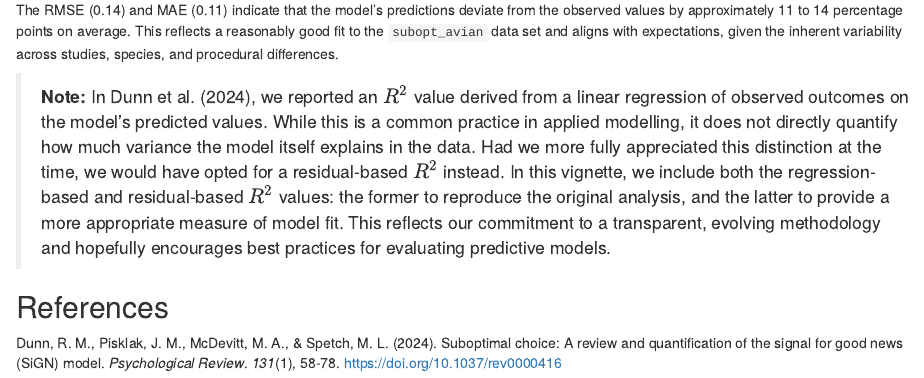
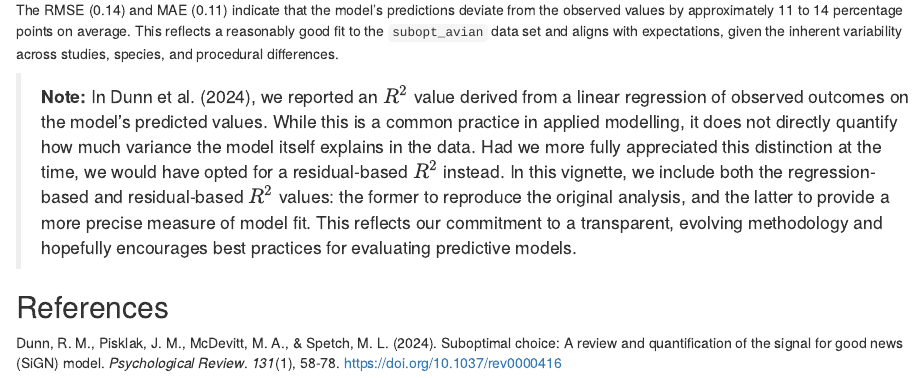
Before and after one commit to jpisklak/SiGN, an R Markdown document (vignettes/articles/suboptimal_data.Rmd): the page in a window 1100 px wide, from 2780 px down. Rendered offline with R 4.5, knitr and Pandoc, with nearby package versions.

Commit message:
Updated terminology

```diff
--- a/vignettes/articles/suboptimal_data.Rmd
+++ b/vignettes/articles/suboptimal_data.Rmd
@@ -110,7 +110,7 @@ text(x = 0.25, y = 0.75, labels = stats_mod, cex = 0.75)
 The RMSE (`r round(rmse, 2)`) and MAE (`r round(mae, 2)`) indicate that the model's predictions deviate from the observed values by approximately 11 to 14 percentage points on average. This reflects a reasonably good fit to the `subopt_avian` data set and aligns with expectations, given the inherent variability across studies, species, and procedural differences.
 
 > **Note:**<span id="residual-r2"></span>
-> In Dunn et al. (2024), we reported an $R^2$ value derived from a linear regression of observed outcomes on the model's predicted values. While this is a common practice in applied modelling, it does not directly quantify how much variance the model itself explains in the data. Had we more fully appreciated this distinction at the time, we would have opted for a residual-based $R^2$ instead. In this vignette, we include both the regression-based and residual-based $R^2$ values: the former to reproduce the original analysis, and the latter to provide a more appropriate measure of model fit. This reflects our commitment to a transparent, evolving methodology and hopefully encourages best practices for evaluating predictive models.
+> In Dunn et al. (2024), we reported an $R^2$ value derived from a linear regression of observed outcomes on the model's predicted values. While this is a common practice in applied modelling, it does not directly quantify how much variance the model itself explains in the data. Had we more fully appreciated this distinction at the time, we would have opted for a residual-based $R^2$ instead. In this vignette, we include both the regression-based and residual-based $R^2$ values: the former to reproduce the original analysis, and the latter to provide a more precise measure of model fit. This reflects our commitment to a transparent, evolving methodology and hopefully encourages best practices for evaluating predictive models.
 
 ## References
 
```
